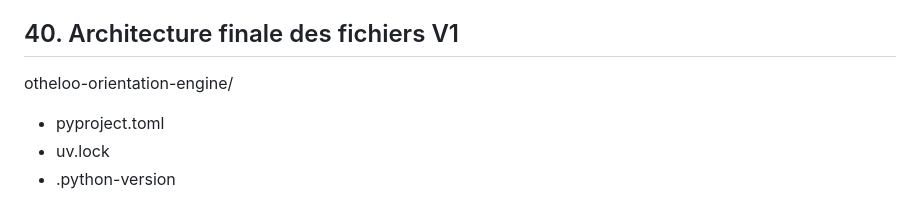
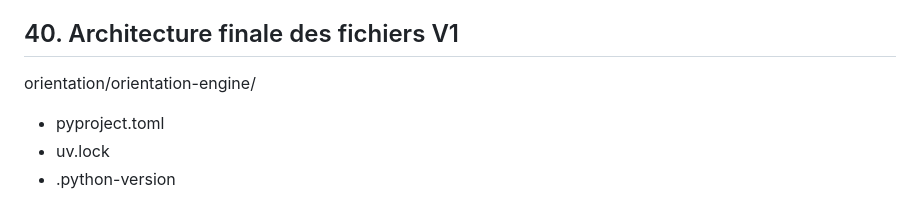
Before and after one commit to 2vivien/hashcode-profiling, a Markdown page: orientation/29-plan-implementation-v1.md, the part around the change. GitHub-like rendering.

Commit message:
docs: align V1 implementation path with repository layout

```diff
--- a/orientation/29-plan-implementation-v1.md
+++ b/orientation/29-plan-implementation-v1.md
@@ -907,7 +907,7 @@ Puis seulement si les benchmarks le justifient :
 
 ## 40. Architecture finale des fichiers V1
 
-otheloo-orientation-engine/
+orientation/orientation-engine/
 - pyproject.toml
 - uv.lock
 - .python-version
```
